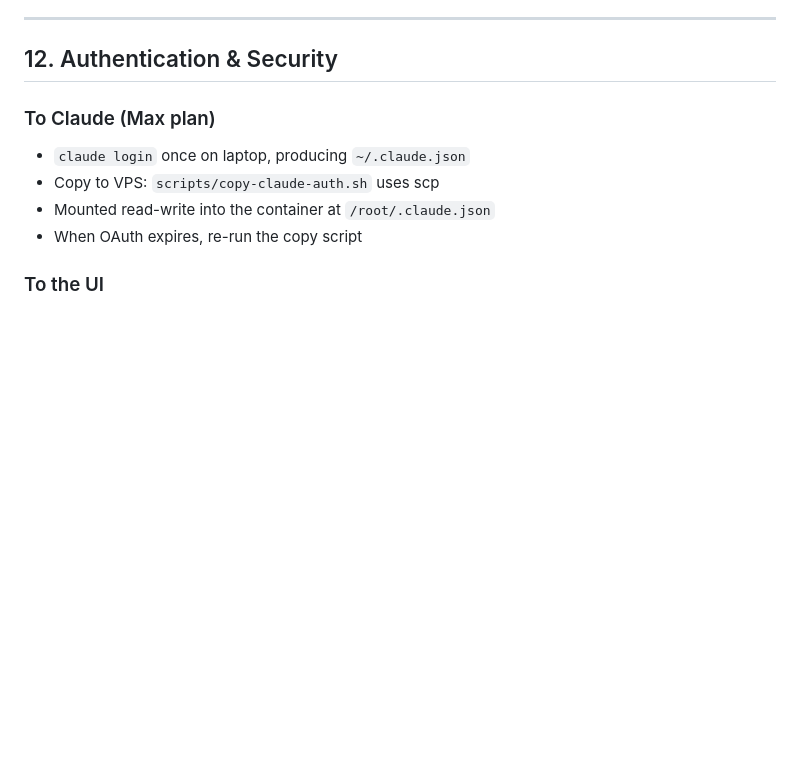
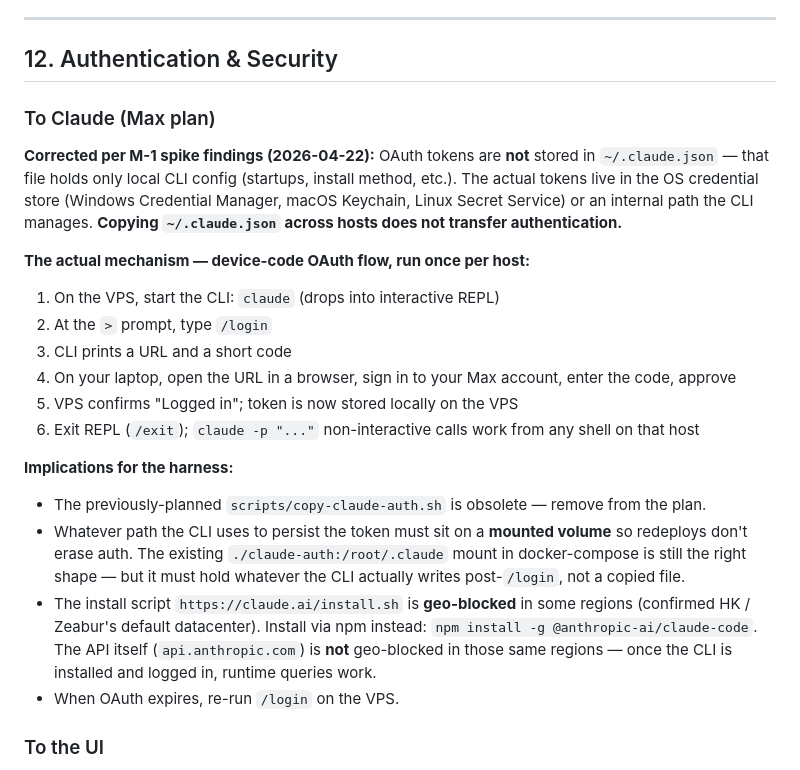
Before and after one commit to Nicolasmoute/TeamOfTen, a Markdown page: Docs/HARNESS_SPEC.md, the part around the change. Drawn GitHub-style; blank space fills up the shorter version.

Commit message:
Add CLAUDE.md; update spec auth section per M-1 findings

```diff
--- a/Docs/HARNESS_SPEC.md
+++ b/Docs/HARNESS_SPEC.md
@@ -629,10 +629,23 @@ One connection per browser tab/window; client-side filtering for panes.
 ## 12. Authentication & Security
 
 ### To Claude (Max plan)
-- `claude login` once on laptop, producing `~/.claude.json`
-- Copy to VPS: `scripts/copy-claude-auth.sh` uses scp
-- Mounted read-write into the container at `/root/.claude.json`
-- When OAuth expires, re-run the copy script
+
+**Corrected per M-1 spike findings (2026-04-22):** OAuth tokens are **not** stored in `~/.claude.json` — that file holds only local CLI config (startups, install method, etc.). The actual tokens live in the OS credential store (Windows Credential Manager, macOS Keychain, Linux Secret Service) or an internal path the CLI manages. **Copying `~/.claude.json` across hosts does not transfer authentication.**
+
+**The actual mechanism — device-code OAuth flow, run once per host:**
+
+1. On the VPS, start the CLI: `claude` (drops into interactive REPL)
+2. At the `>` prompt, type `/login`
+3. CLI prints a URL and a short code
+4. On your laptop, open the URL in a browser, sign in to your Max account, enter the code, approve
+5. VPS confirms "Logged in"; token is now stored locally on the VPS
+6. Exit REPL (`/exit`); `claude -p "..."` non-interactive calls work from any shell on that host
+
+**Implications for the harness:**
+- The previously-planned `scripts/copy-claude-auth.sh` is obsolete — remove from the plan.
+- Whatever path the CLI uses to persist the token must sit on a **mounted volume** so redeploys don't erase auth. The existing `./claude-auth:/root/.claude` mount in docker-compose is still the right shape — but it must hold whatever the CLI actually writes post-`/login`, not a copied file.
+- The install script `https://claude.ai/install.sh` is **geo-blocked** in some regions (confirmed HK / Zeabur's default datacenter). Install via npm instead: `npm install -g @anthropic-ai/claude-code`. The API itself (`api.anthropic.com`) is **not** geo-blocked in those same regions — once the CLI is installed and logged in, runtime queries work.
+- When OAuth expires, re-run `/login` on the VPS.
 
 ### To the UI
 - Single bearer token in `HARNESS_TOKEN` env var
```
Also changed, not shown: CLAUDE.md (added, +117 -0 lines).
